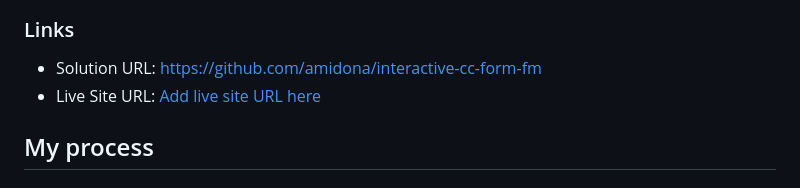
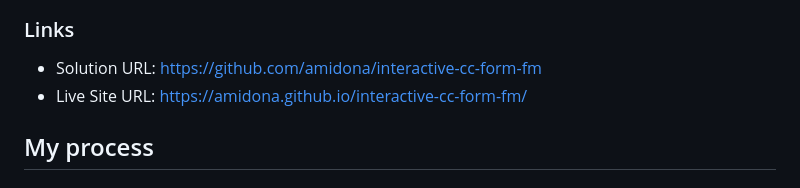
Before and after one commit to amidona/interactive-cc-form-fm, a Markdown page: README.md, the part around the change. GitHub-like rendering.

Commit message:
Added live site url to README

```diff
--- a/README.md
+++ b/README.md
@@ -35,7 +35,7 @@ Users should be able to:
 ### Links
 
 - Solution URL: [https://github.com/amidona/interactive-cc-form-fm](https://github.com/amidona/interactive-cc-form-fm)
-- Live Site URL: [Add live site URL here](https://your-live-site-url.com)
+- Live Site URL: [https://amidona.github.io/interactive-cc-form-fm/](https://amidona.github.io/interactive-cc-form-fm/)
 
 ## My process
 
```
